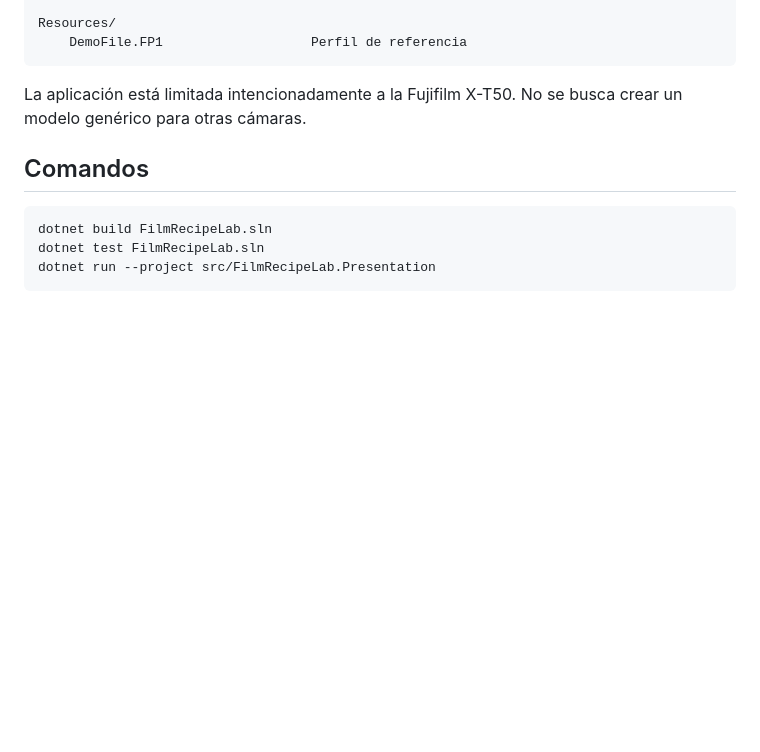
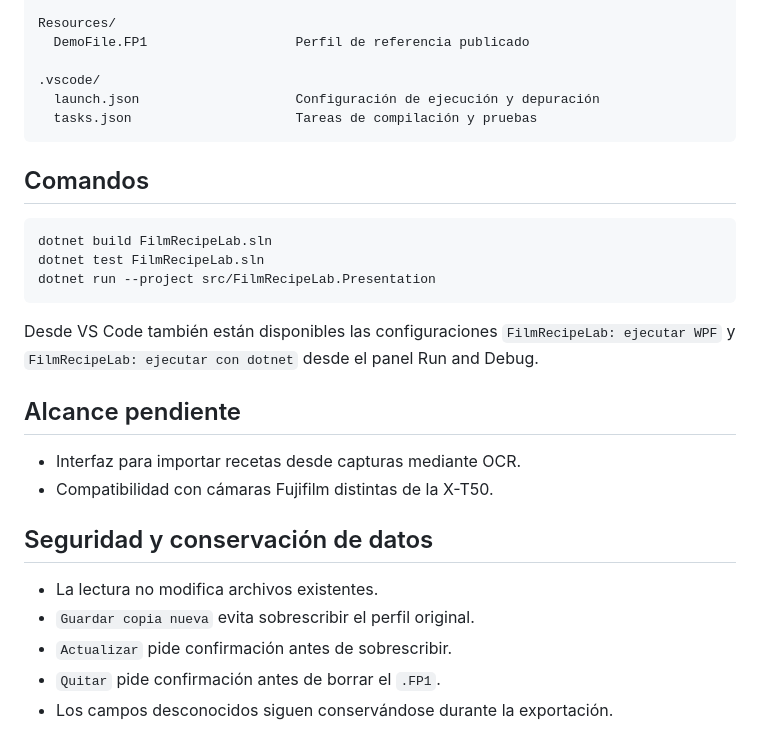
Before and after one commit to javirs200/FilmRecipeLab, a Markdown page: README.md, the part around one of its changes. GitHub-like rendering; blank space fills up the shorter version.

````diff
--- a/README.md
+++ b/README.md
@@ -16,9 +50,11 @@ tests/
 
 Resources/
-	DemoFile.FP1                   Perfil de referencia
+  DemoFile.FP1                   Perfil de referencia publicado
+
+.vscode/
+  launch.json                    Configuración de ejecución y depuración
+  tasks.json                     Tareas de compilación y pruebas
 ```
-
-La aplicación está limitada intencionadamente a la Fujifilm X-T50. No se busca crear un modelo genérico para otras cámaras.
 
 ## Comandos
 
@@ -27,3 +63,18 @@ dotnet build FilmRecipeLab.sln
 dotnet test FilmRecipeLab.sln
 dotnet run --project src/FilmRecipeLab.Presentation
 ```
+
+Desde VS Code también están disponibles las configuraciones `FilmRecipeLab: ejecutar WPF` y `FilmRecipeLab: ejecutar con dotnet` desde el panel Run and Debug.
+
+## Alcance pendiente
+
+- Interfaz para importar recetas desde capturas mediante OCR.
+- Compatibilidad con cámaras Fujifilm distintas de la X-T50.
+
+## Seguridad y conservación de datos
+
+- La lectura no modifica archivos existentes.
+- `Guardar copia nueva` evita sobrescribir el perfil original.
+- `Actualizar` pide confirmación antes de sobrescribir.
+- `Quitar` pide confirmación antes de borrar el `.FP1`.
+- Los campos desconocidos siguen conservándose durante la exportación.
````
Also changed, not shown: other parts of README.md (+40 -6 lines), docs/screenshots/Main-Window.png (added).
